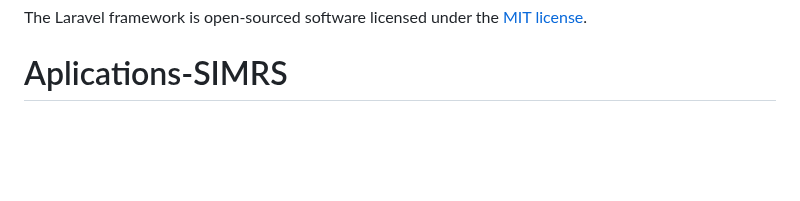
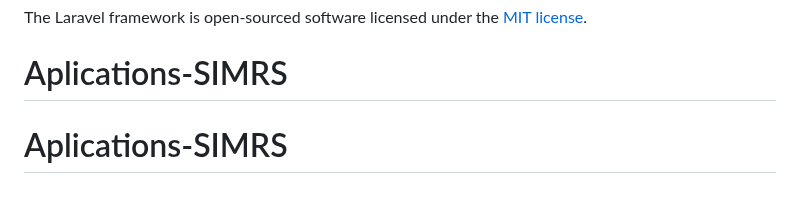
Before and after one commit to Rayramandhika/Aplications-SIMRS, a Markdown page: README.md, the part around the change. Rendered like a GitHub page; blank space fills up the shorter version.

```diff
--- a/README.md
+++ b/README.md
@@ -65,3 +65,4 @@ If you discover a security vulnerability within Laravel, please send an e-mail t
 
 The Laravel framework is open-sourced software licensed under the [MIT license](https://opensource.org/licenses/MIT).
 # Aplications-SIMRS
+# Aplications-SIMRS
```
